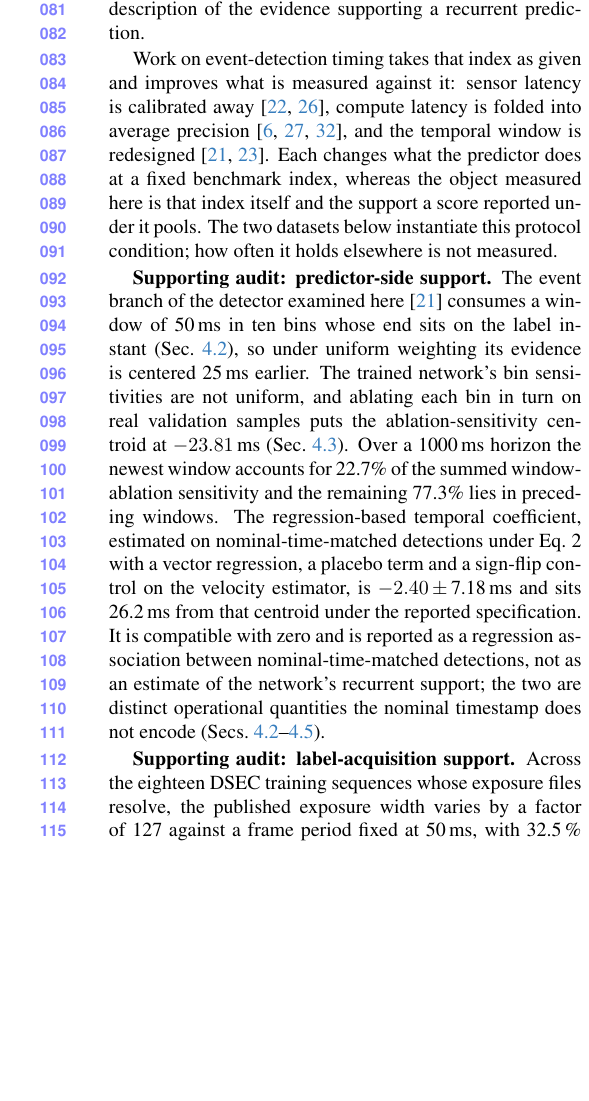
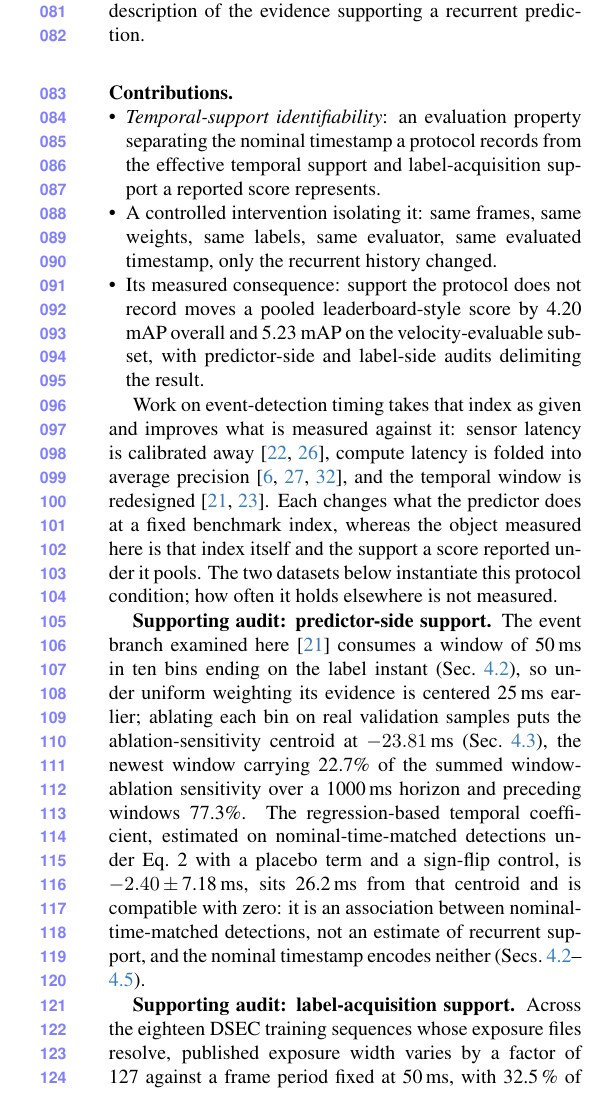
Before and after one commit to Navifra-Justin/CVPR-CVPR20, a LaTeX paper (submission_2027/paper/latex/main.tex): part of one column of page 2 of 9, cut so that both start at the same text, the shorter picture padded with empty space. Compiled offline with pdfLaTeX.

Commit message:
Raise CVPR20's contribution hierarchy to the identifiability result
Add an explicit three-item contribution block that names temporal-support
identifiability as the evaluation property, the same-frame/same-weight/
same-label/same-evaluator intervention as the design that isolates it, and
the measured score movement as its consequence. Compress the two
introduction audit paragraphs so the predictor-side and label-side analyses
read as supporting evidence for the third contribution rather than as
parallel findings.

No measured value was added, removed or altered; page count unchanged at
nine with References first on page nine.

Co-Authored-By: Claude Opus 5 (1M context) <noreply@anthropic.com>

```diff
--- a/submission_2027/paper/latex/main.tex
+++ b/submission_2027/paper/latex/main.tex
@@ -96,6 +96,19 @@ subset (Sec.~\ref{sec:chunk}); the second released checkpoint moves by
 stayed fixed, and the score moved. A benchmark timestamp is thus not by itself an identifiable
 description of the evidence supporting a recurrent prediction.
 
+\paragraph{Contributions.}
+\begin{itemize}
+\setlength{\itemsep}{0pt}\setlength{\parskip}{0pt}\setlength{\topsep}{2pt}
+\item \emph{Temporal-support identifiability}: an evaluation property separating the nominal
+timestamp a protocol records from the effective temporal support and label-acquisition support a
+reported score represents.
+\item A controlled intervention isolating it: same frames, same weights, same labels, same
+evaluator, same evaluated timestamp, only the recurrent history changed.
+\item Its measured consequence: support the protocol does not record moves a pooled
+leaderboard-style score by \ssmPairedMapAllBase{} mAP overall and \ssmPairedMapVelBase{} mAP on
+the velocity-evaluable subset, with predictor-side and label-side audits delimiting the result.
+\end{itemize}
+
 Work on event-detection timing takes that index as given and improves what is measured against
 it: sensor latency is calibrated away~\cite{yang2024latency, liu2024nighttime}, compute latency
 is folded into average precision~\cite{li2020streaming,yang2022streamyolo,chu2026stare}, and the
@@ -104,21 +117,19 @@ does at a fixed benchmark index, whereas the object measured here is that index
 support a score reported under it pools. The two datasets below instantiate this protocol
 condition; how often it holds elsewhere is not measured.
 
-\textbf{Supporting audit: predictor-side support.} The event branch of the detector examined
-here~\cite{gehrig2023rvt} consumes a window of \rvtWindow\,ms in \rvtBins{} bins whose end sits
-on the label instant (Sec.~\ref{sec:window}), so under uniform weighting its evidence is
-centered \rvtCentroidMag\,ms earlier. The trained network's bin sensitivities are not uniform,
-and ablating each bin in turn on real validation samples puts the ablation-sensitivity centroid
-at \rvtCentroidMeas\,ms (Sec.~\ref{sec:influence}). Over a 1000\,ms horizon the newest window
-accounts for 22.7\% of the summed window-ablation sensitivity and the remaining 77.3\% lies in
-preceding windows. The regression-based temporal coefficient, estimated on nominal-time-matched
-detections under Eq.~2 with a vector regression, a placebo term and a sign-flip control on the
-velocity estimator, is \ladderFullTau\,$\pm$\,\ladderFullTauSE\,ms and sits \outInterval\,ms
-from that centroid under the reported specification. It is compatible with zero and is reported
-as a regression association between nominal-time-matched detections, not as an estimate of the
-network's recurrent support; the two are distinct operational quantities the nominal timestamp
-does not encode (Secs.~\ref{sec:window}--\ref{sec:extrapolation}).
+\textbf{Supporting audit: predictor-side support.} The event branch examined
+here~\cite{gehrig2023rvt} consumes a window of \rvtWindow\,ms in \rvtBins{} bins ending on the
+label instant (Sec.~\ref{sec:window}), so under uniform weighting its evidence is centered
+\rvtCentroidMag\,ms earlier; ablating each bin on real validation samples puts the
+ablation-sensitivity centroid at \rvtCentroidMeas\,ms (Sec.~\ref{sec:influence}), the newest
+window carrying 22.7\% of the summed window-ablation sensitivity over a 1000\,ms horizon and
+preceding windows 77.3\%. The regression-based temporal coefficient, estimated on
+nominal-time-matched detections under Eq.~2 with a placebo term and a sign-flip control, is
+\ladderFullTau\,$\pm$\,\ladderFullTauSE\,ms, sits \outInterval\,ms from that centroid and is
+compatible with zero: it is an association between nominal-time-matched detections, not an
+estimate of recurrent support, and the nominal timestamp encodes neither
+(Secs.~\ref{sec:window}--\ref{sec:extrapolation}).
 
 \textbf{Supporting audit: label-acquisition support.} Across the \dsecSeqCount{} DSEC training
-sequences whose exposure files resolve, the published exposure width varies by a factor of
-\dsecExpRatio{} against a frame period fixed at \dsecFramePeriod\,ms, with \dsecPinnedFrac\,\%
+sequences whose exposure files resolve, published exposure width varies by a factor of
+\dsecExpRatio{} against a frame period fixed at \dsecFramePeriod\,ms, with \dsecPinnedFrac\,\% of
```
Also changed, not shown: submission_2027/paper/pdf/main.pdf, submission_2027/paper/latex/main.tex (12 more changed lines).
